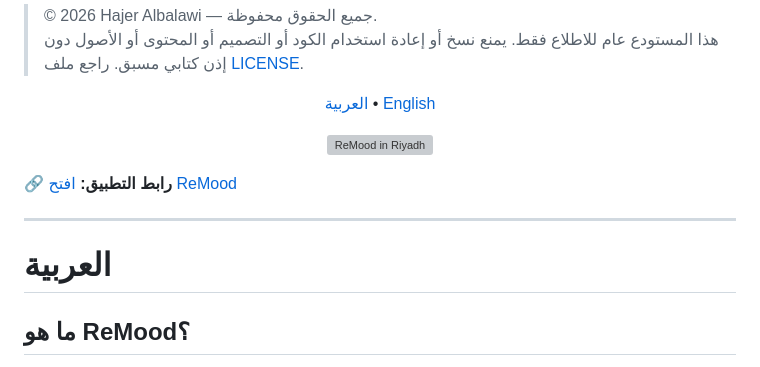
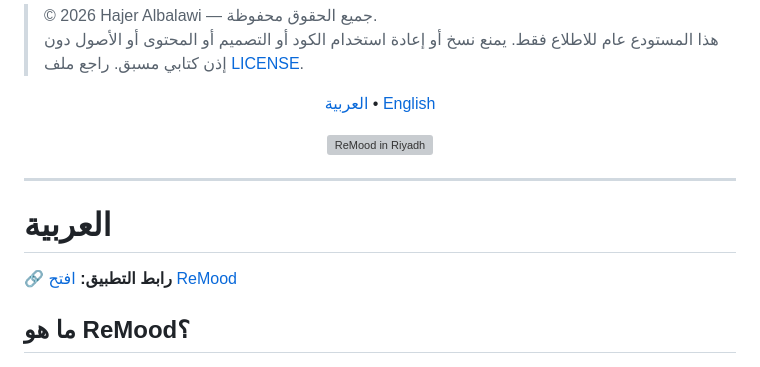
Before and after one commit to HajerAlbalawi/ReMood, a Markdown page: README.md, the part around the change. Rendered like a GitHub page; grey boxes are pictures that could not be loaded.

Commit message:
README
Updated the README to include the app link in Arabic section.

```diff
--- a/README.md
+++ b/README.md
@@ -14,11 +14,11 @@
   <img src="https://raw.githubusercontent.com/HajerAlbalawi/hajer-albalawi-portfolio/master/screenshots/remood-summer-riyadh.jpg" alt="ReMood in Riyadh" width="900" />
 </p>
 
-🔗 **رابط التطبيق:** [افتح ReMood](https://ReMood.replit.app)
-
 ---
 
 # العربية
+
+🔗 **رابط التطبيق:** [افتح ReMood](https://ReMood.replit.app)
 
 ## ما هو ReMood؟
 
```
